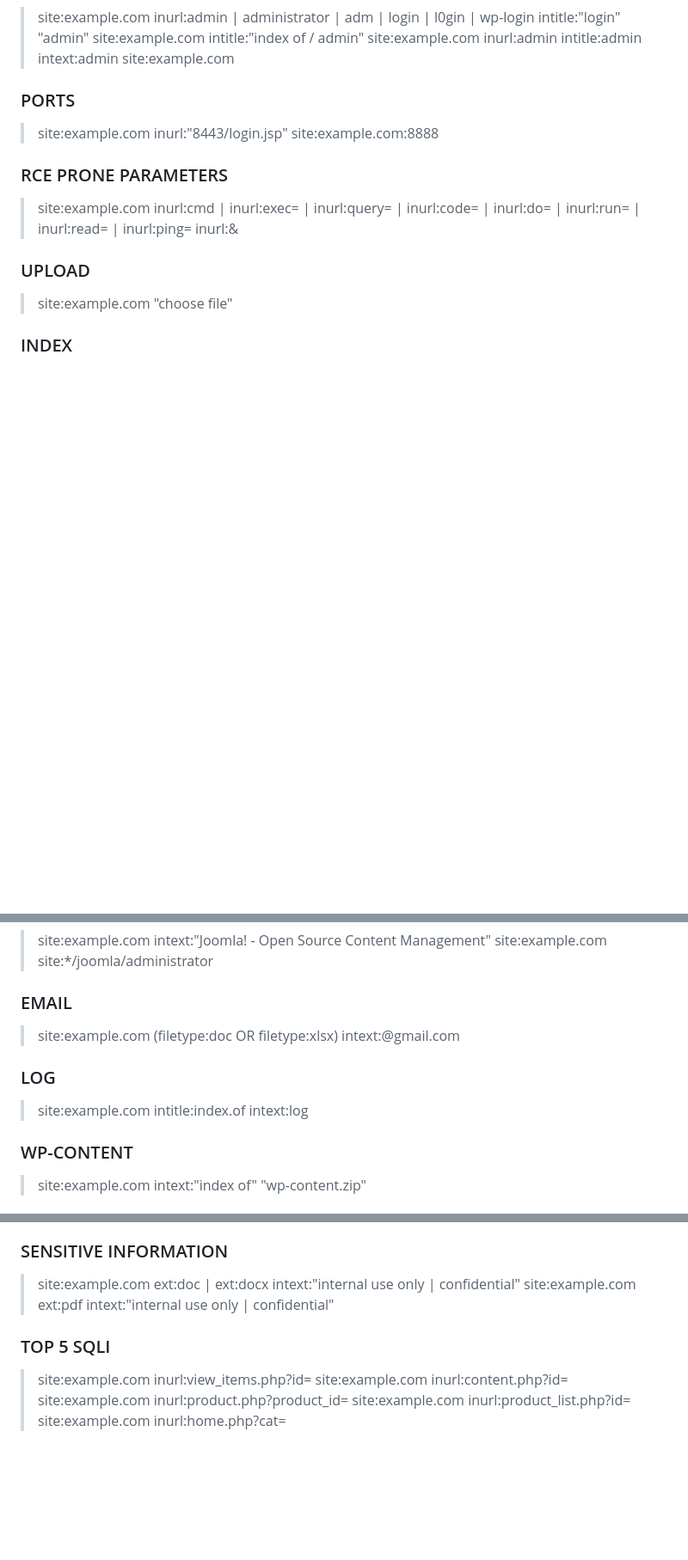
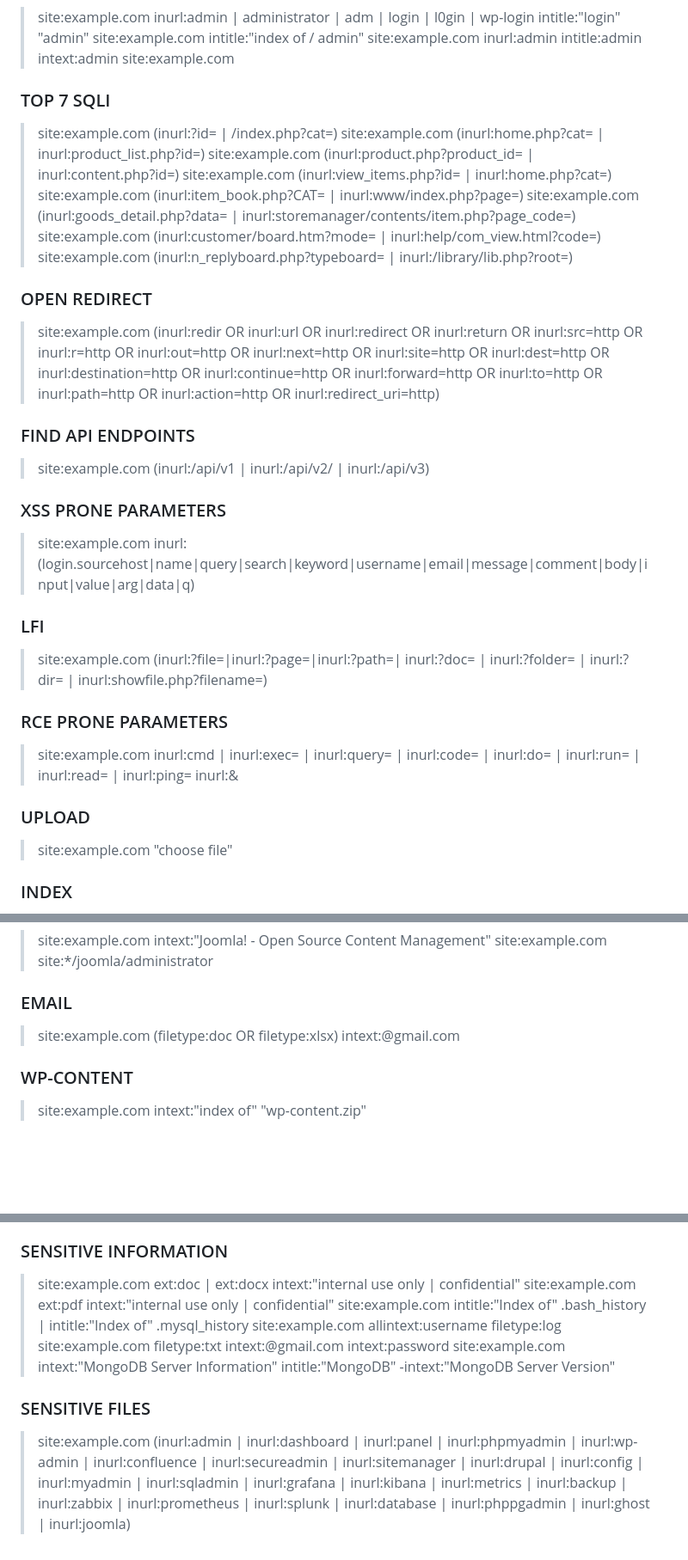
Before and after one commit to Vulnpire/bounty-search-engine, a Markdown page: dorks/google-dorks.md, 3 parts joined by grey strips. Shown at 86% size. GitHub-like rendering; blank space fills up the shorter version.

Commit message:
more dorks

```diff
--- a/dorks/google-dorks.md
+++ b/dorks/google-dorks.md
@@ -53,10 +53,32 @@ A list of Google Dorks for Bug Bounty.
 > intitle:"index of / admin" site:example.com
 > inurl:admin intitle:admin intext:admin site:example.com
 
-### PORTS
+### TOP 7 SQLI
 
-> site:example.com inurl:"8443/login.jsp"
-> site:example.com:8888
+> site:example.com (inurl:?id= | /index.php?cat=)
+> site:example.com (inurl:home.php?cat= | inurl:product_list.php?id=)
+> site:example.com (inurl:product.php?product_id= | inurl:content.php?id=)
+> site:example.com (inurl:view_items.php?id= | inurl:home.php?cat=)
+> site:example.com (inurl:item_book.php?CAT= | inurl:www/index.php?page=)
+> site:example.com (inurl:goods_detail.php?data= | inurl:storemanager/contents/item.php?page_code=)
+> site:example.com (inurl:customer/board.htm?mode= | inurl:help/com_view.html?code=)
+> site:example.com (inurl:n_replyboard.php?typeboard= | inurl:/library/lib.php?root=)
+
+### OPEN REDIRECT
+
+> site:example.com (inurl:redir OR inurl:url OR inurl:redirect OR inurl:return OR inurl:src=http OR inurl:r=http OR inurl:out=http OR inurl:next=http OR inurl:site=http OR inurl:dest=http OR inurl:destination=http OR inurl:continue=http OR inurl:forward=http OR inurl:to=http OR inurl:path=http OR inurl:action=http OR inurl:redirect_uri=http)
+
+### FIND API ENDPOINTS
+
+> site:example.com (inurl:/api/v1 | inurl:/api/v2/ | inurl:/api/v3)
+
+### XSS PRONE PARAMETERS
+
+> site:example.com inurl:(login.sourcehost|name|query|search|keyword|username|email|message|comment|body|input|value|arg|data|q)
+
+### LFI
+
+> site:example.com (inurl:?file=|inurl:?page=|inurl:?path=| inurl:?doc= | inurl:?folder= | inurl:?dir= | inurl:showfile.php?filename=)
 
 ### RCE PRONE PARAMETERS
 
@@ -145,10 +167,6 @@ A list of Google Dorks for Bug Bounty.
 
 > site:example.com (filetype:doc OR filetype:xlsx) intext:@gmail.com
 
-### LOG
-
-> site:example.com intitle:index.of intext:log
-
 ### WP-CONTENT
 
 > site:example.com intext:"index of" "wp-content.zip"
@@ -198,11 +216,11 @@ A list of Google Dorks for Bug Bounty.
 
 > site:example.com ext:doc | ext:docx intext:"internal use only | confidential"
 > site:example.com ext:pdf intext:"internal use only | confidential"
+> site:example.com intitle:"Index of" .bash_history | intitle:"Index of" .mysql_history
+> site:example.com allintext:username filetype:log
+> site:example.com filetype:txt intext:@gmail.com intext:password
+> site:example.com intext:"MongoDB Server Information" intitle:"MongoDB" -intext:"MongoDB Server Version"
 
-### TOP 5 SQLI
+### SENSITIVE FILES
 
-> site:example.com inurl:view_items.php?id=
-> site:example.com inurl:content.php?id=
-> site:example.com inurl:product.php?product_id=
-> site:example.com inurl:product_list.php?id=
-> site:example.com inurl:home.php?cat=
+> site:example.com (inurl:admin | inurl:dashboard | inurl:panel | inurl:phpmyadmin | inurl:wp-admin | inurl:confluence | inurl:secureadmin | inurl:sitemanager | inurl:drupal | inurl:config | inurl:myadmin | inurl:sqladmin | inurl:grafana | inurl:kibana | inurl:metrics | inurl:backup | inurl:zabbix | inurl:prometheus | inurl:splunk | inurl:database | inurl:phppgadmin | inurl:ghost | inurl:joomla)
```
